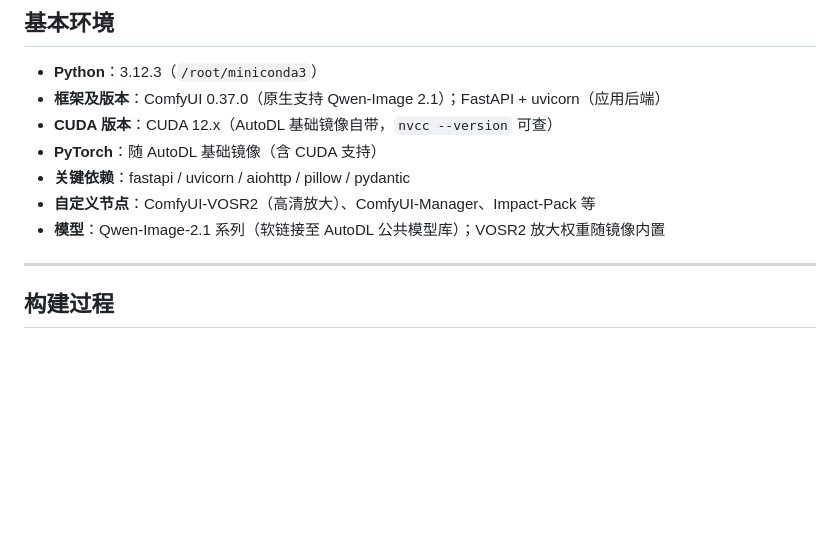
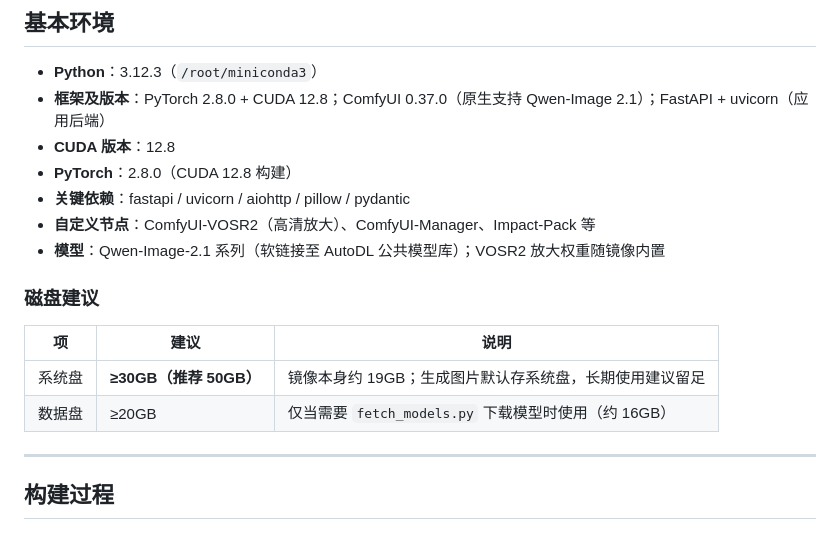
Before and after one commit to Nicke000/QwenImage2.1Studio, a Markdown page: docs/镜像README.md, the part around the change. Drawn GitHub-style; blank space fills up the shorter version.

Commit message:
docs: exact environment versions (PyTorch 2.8.0 / CUDA 12.8) and disk sizing guidance

```diff
--- a/docs/镜像README.md
+++ b/docs/镜像README.md
@@ -67,12 +67,19 @@
 ## 基本环境
 
 - **Python**：3.12.3（`/root/miniconda3`）
-- **框架及版本**：ComfyUI 0.37.0（原生支持 Qwen-Image 2.1）；FastAPI + uvicorn（应用后端）
-- **CUDA 版本**：CUDA 12.x（AutoDL 基础镜像自带，`nvcc --version` 可查）
-- **PyTorch**：随 AutoDL 基础镜像（含 CUDA 支持）
+- **框架及版本**：PyTorch 2.8.0 + CUDA 12.8；ComfyUI 0.37.0（原生支持 Qwen-Image 2.1）；FastAPI + uvicorn（应用后端）
+- **CUDA 版本**：12.8
+- **PyTorch**：2.8.0（CUDA 12.8 构建）
 - **关键依赖**：fastapi / uvicorn / aiohttp / pillow / pydantic
 - **自定义节点**：ComfyUI-VOSR2（高清放大）、ComfyUI-Manager、Impact-Pack 等
 - **模型**：Qwen-Image-2.1 系列（软链接至 AutoDL 公共模型库）；VOSR2 放大权重随镜像内置
+
+### 磁盘建议
+
+| 项 | 建议 | 说明 |
+|---|---|---|
+| 系统盘 | **≥30GB（推荐 50GB）** | 镜像本身约 19GB；生成图片默认存系统盘，长期使用建议留足 |
+| 数据盘 | ≥20GB | 仅当需要 `fetch_models.py` 下载模型时使用（约 16GB） |
 
 ---
 
```
